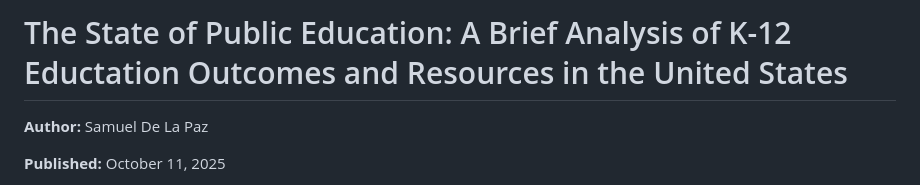
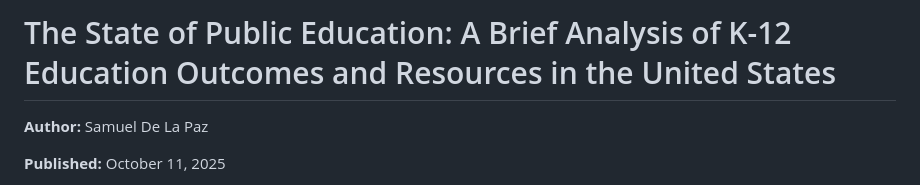
Before and after one commit to DLPsamuel/Education_Data_Project, a Markdown page: README.md, the part around the change. Rendered like a GitHub page.

```diff
--- a/README.md
+++ b/README.md
@@ -1,4 +1,4 @@
-# The State of Public Education: A Brief Analysis of K-12 Eductation Outcomes and Resources in the United States
+# The State of Public Education: A Brief Analysis of K-12 Education Outcomes and Resources in the United States
 
 **Author:** Samuel De La Paz
 
```
